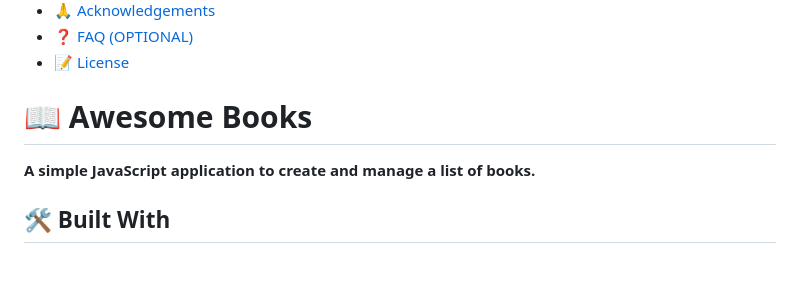
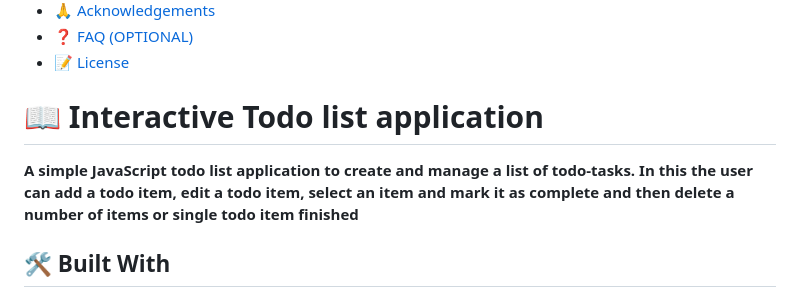
Before and after one commit to ismayito/Todo-list-project, a Markdown page: README.md, the part around the change. Drawn GitHub-style; blank space fills up the shorter version.

```diff
--- a/README.md
+++ b/README.md
@@ -23,9 +23,10 @@
 
 <!-- PROJECT DESCRIPTION -->
 
-# 📖 Awesome Books<a name="about-project"></a>
+# 📖 Interactive Todo list application<a name="about-project"></a>
 
-**A simple JavaScript application to create and manage a list of books.**
+**A simple JavaScript todo list application to create and manage a list of todo-tasks.**
+**In this the user can add a todo item, edit a todo item, select an item and mark it as complete and then delete a number of items or single todo item finished**
 
 ## 🛠 Built With <a name="built-with"></a>
 
```
